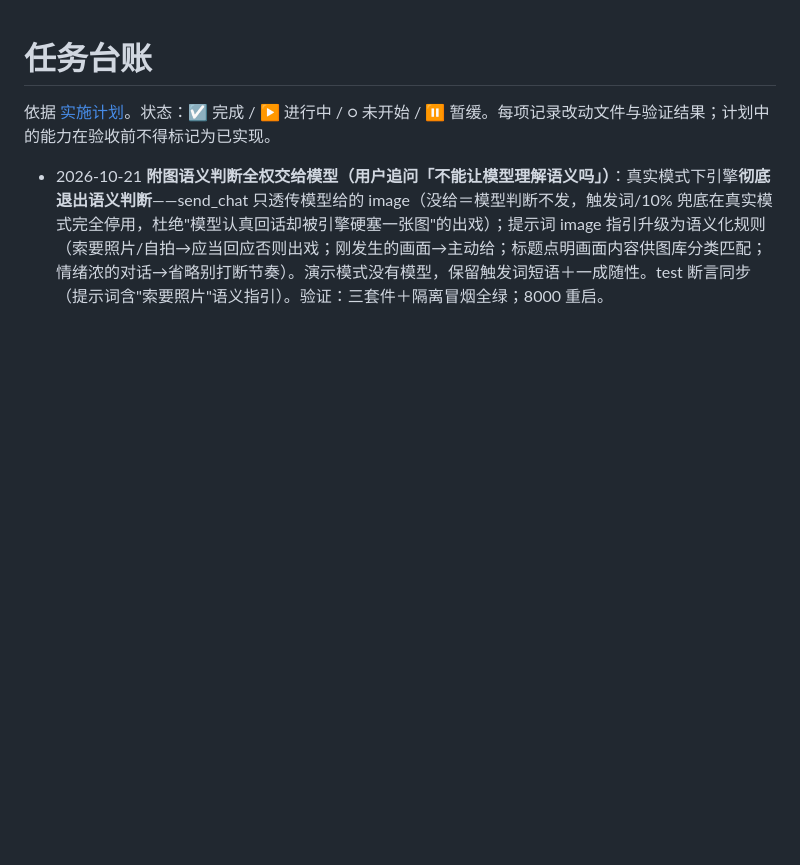
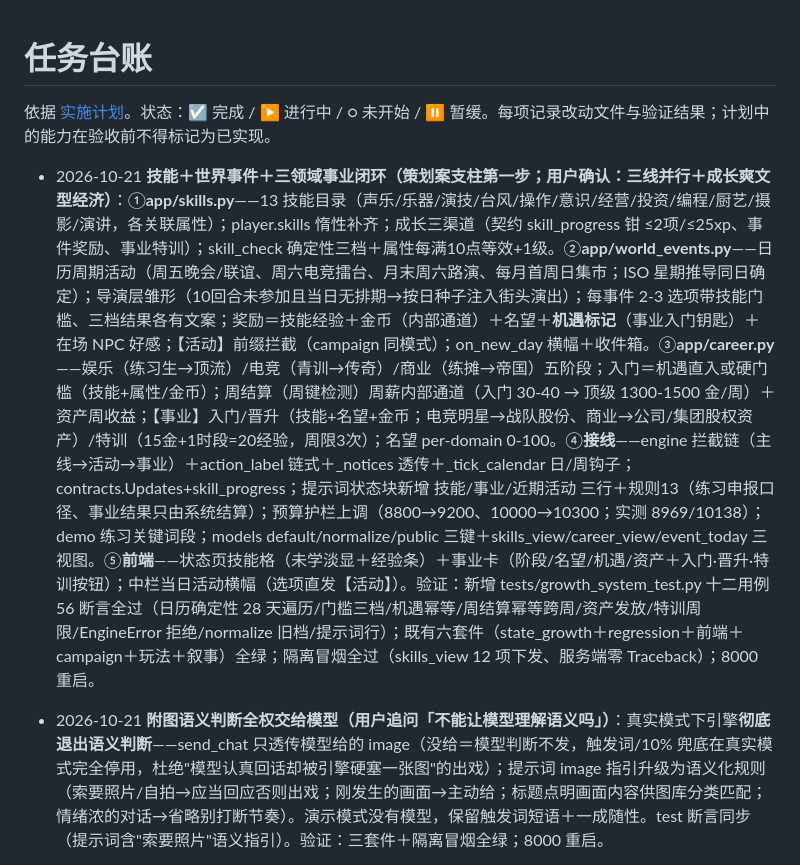
Before and after one commit to dyf1234567/AI-WriterGame, a Markdown page: docs/TASK-LEDGER.md, the part around the change. Rendered like a GitHub page; blank space fills up the shorter version.

Commit message:
docs: 台账补记技能/事件/事业闭环条目

```diff
--- a/docs/TASK-LEDGER.md
+++ b/docs/TASK-LEDGER.md
@@ -1,6 +1,8 @@
 # 任务台账
 
 依据 [实施计划](IMPLEMENTATION-PLAN-2026-10-18.md)。状态：☑ 完成 / ▶ 进行中 / ○ 未开始 / ⏸ 暂缓。每项记录改动文件与验证结果；计划中的能力在验收前不得标记为已实现。
+
+- 2026-10-21 **技能＋世界事件＋三领域事业闭环（策划案支柱第一步；用户确认：三线并行＋成长爽文型经济）**：①**app/skills.py**——13 技能目录（声乐/乐器/演技/台风/操作/意识/经营/投资/编程/厨艺/摄影/演讲，各关联属性）；player.skills 惰性补齐；成长三渠道（契约 skill_progress 钳 ≤2项/≤25xp、事件奖励、事业特训）；skill_check 确定性三档＋属性每满10点等效+1级。②**app/world_events.py**——日历周期活动（周五晚会/联谊、周六电竞擂台、月末周六路演、每月首周日集市；ISO 星期推导同日确定）；导演层雏形（10回合未参加且当日无排期→按日种子注入街头演出）；每事件 2-3 选项带技能门槛、三档结果各有文案；奖励＝技能经验＋金币（内部通道）＋名望＋**机遇标记**（事业入门钥匙）＋在场 NPC 好感；【活动】前缀拦截（campaign 同模式）；on_new_day 横幅＋收件箱。③**app/career.py**——娱乐（练习生→顶流）/电竞（青训→传奇）/商业（练摊→帝国）五阶段；入门＝机遇直入或硬门槛（技能+属性/金币）；周结算（周键检测）周薪内部通道（入门 30-40 → 顶级 1300-1500 金/周）＋资产周收益；【事业】入门/晋升（技能+名望+金币；电竞明星→战队股份、商业→公司/集团股权资产）/特训（15金+1时段=20经验，周限3次）；名望 per-domain 0-100。④**接线**——engine 拦截链（主线→活动→事业）＋action_label 链式＋_notices 透传＋_tick_calendar 日/周钩子；contracts.Updates+skill_progress；提示词状态块新增 技能/事业/近期活动 三行＋规则13（练习申报口径、事业结果只由系统结算）；预算护栏上调（8800→9200、10000→10300；实测 8969/10138）；demo 练习关键词段；models default/normalize/public 三键＋skills_view/career_view/event_today 三视图。⑤**前端**——状态页技能格（未学淡显＋经验条）＋事业卡（阶段/名望/机遇/资产＋入门·晋升·特训按钮）；中栏当日活动横幅（选项直发【活动】）。验证：新增 tests/growth_system_test.py 十二用例 56 断言全过（日历确定性 28 天遍历/门槛三档/机遇幂等/周结算幂等跨周/资产发放/特训周限/EngineError 拒绝/normalize 旧档/提示词行）；既有六套件（state_growth＋regression＋前端＋campaign＋玩法＋叙事）全绿；隔离冒烟全过（skills_view 12 项下发、服务端零 Traceback）；8000 重启。
 
 - 2026-10-21 **附图语义判断全权交给模型（用户追问「不能让模型理解语义吗」）**：真实模式下引擎**彻底退出语义判断**——send_chat 只透传模型给的 image（没给＝模型判断不发，触发词/10% 兜底在真实模式完全停用，杜绝"模型认真回话却被引擎硬塞一张图"的出戏）；提示词 image 指引升级为语义化规则（索要照片/自拍→应当回应否则出戏；刚发生的画面→主动给；标题点明画面内容供图库分类匹配；情绪浓的对话→省略别打断节奏）。演示模式没有模型，保留触发词短语＋一成随性。test 断言同步（提示词含"索要照片"语义指引）。验证：三套件＋隔离冒烟全绿；8000 重启。
 
```
